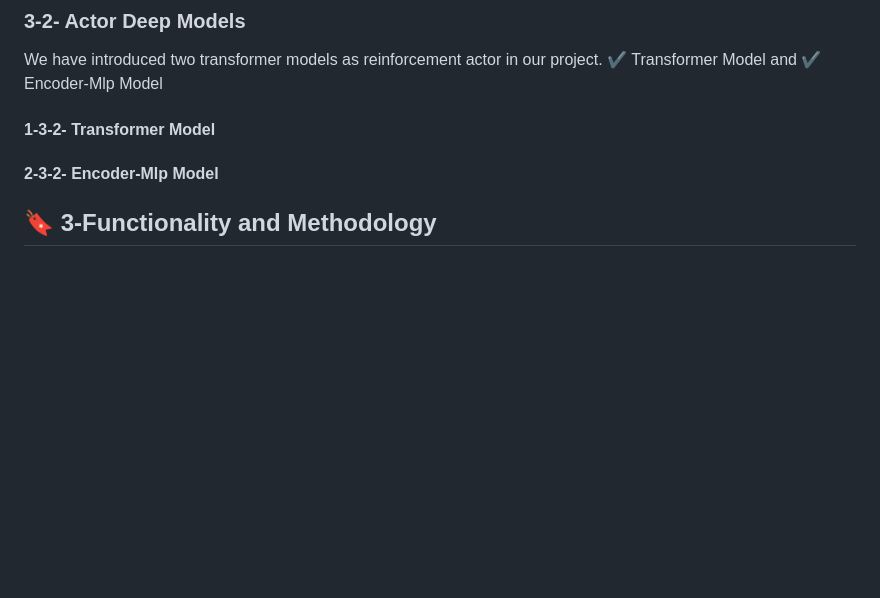
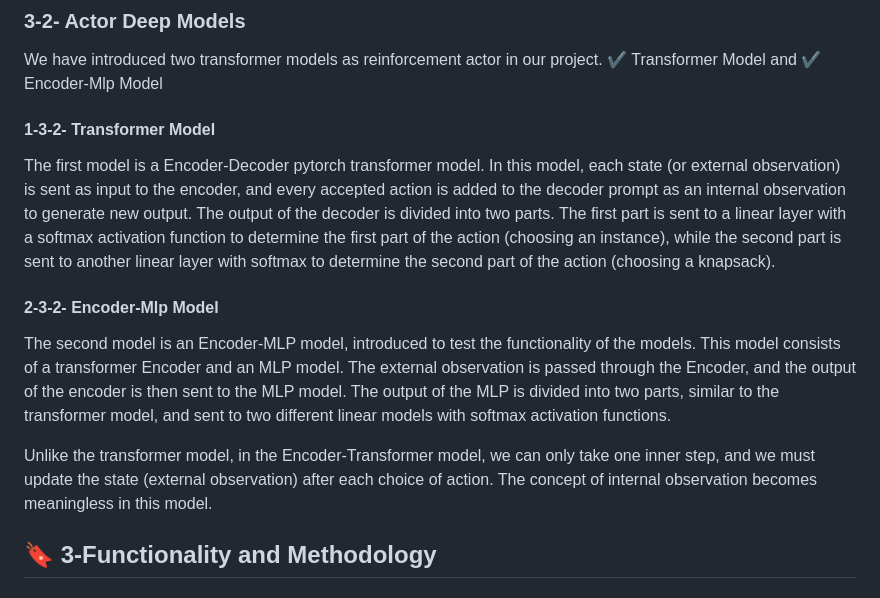
Before and after one commit to ImMohammadHosseini/MKP-RL, a Markdown page: README.md, the part around the change. Drawn GitHub-style; blank space fills up the shorter version.

```diff
--- a/README.md
+++ b/README.md
@@ -36,8 +36,14 @@ Within the third dimension of the state, we introduce three tokens: SOD (start o
 
 ### 3-2- Actor Deep Models
 We have introduced two transformer models as reinforcement actor in our project. :heavy_check_mark: Transformer Model and :heavy_check_mark: Encoder-Mlp Model
+
 #### 1-3-2- Transformer Model
+The first model is a Encoder-Decoder pytorch transformer model. In this model, each state (or external observation) is sent as input to the encoder, and every accepted action is added to the decoder prompt as an internal observation to generate new output. The output of the decoder is divided into two parts. The first part is sent to a linear layer with a softmax activation function to determine the first part of the action (choosing an instance), while the second part is sent to another linear layer with softmax to determine the second part of the action (choosing a knapsack).
+
 #### 2-3-2- Encoder-Mlp Model
+The second model is an Encoder-MLP model, introduced to test the functionality of the models. This model consists of a transformer Encoder and an MLP model. The external observation is passed through the Encoder, and the output of the encoder is then sent to the MLP model. The output of the MLP is divided into two parts, similar to the transformer model, and sent to two different linear models with softmax activation functions.
+
+Unlike the transformer model, in the Encoder-Transformer model, we can only take one inner step, and we must update the state (external observation) after each choice of action. The concept of internal observation becomes meaningless in this model.
 
 ## :bookmark: 3-Functionality and Methodology
 
```
